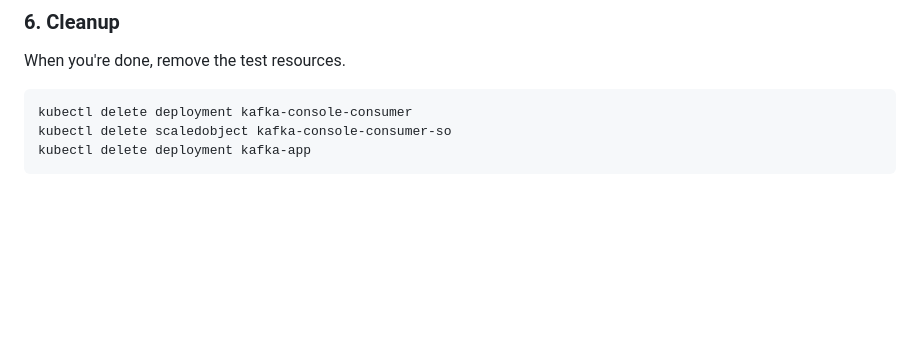
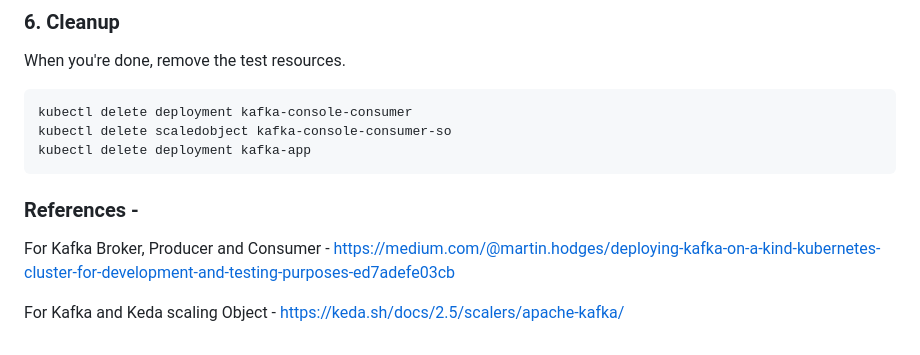
Before and after one commit to pandae7/k8s_keda_automation, a Markdown page: README.md, the part around the change. GitHub-like rendering; blank space fills up the shorter version.

Commit message:
Add References to README.md

````diff
--- a/README.md
+++ b/README.md
@@ -320,3 +320,8 @@ kubectl delete deployment kafka-console-consumer
 kubectl delete scaledobject kafka-console-consumer-so
 kubectl delete deployment kafka-app
 ```
+
+### References -
+For Kafka Broker, Producer and Consumer - https://medium.com/@martin.hodges/deploying-kafka-on-a-kind-kubernetes-cluster-for-development-and-testing-purposes-ed7adefe03cb
+
+For Kafka and Keda scaling Object - https://keda.sh/docs/2.5/scalers/apache-kafka/
````
